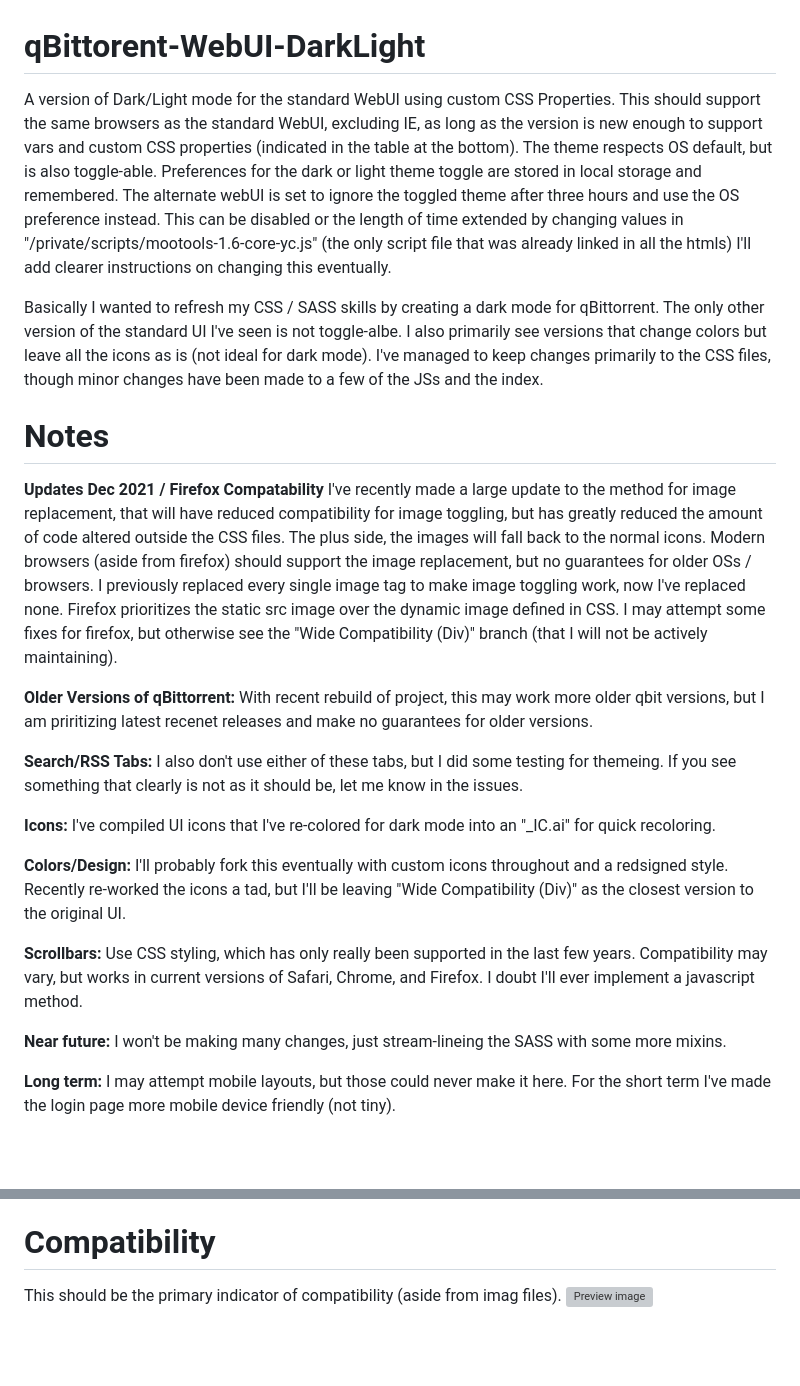
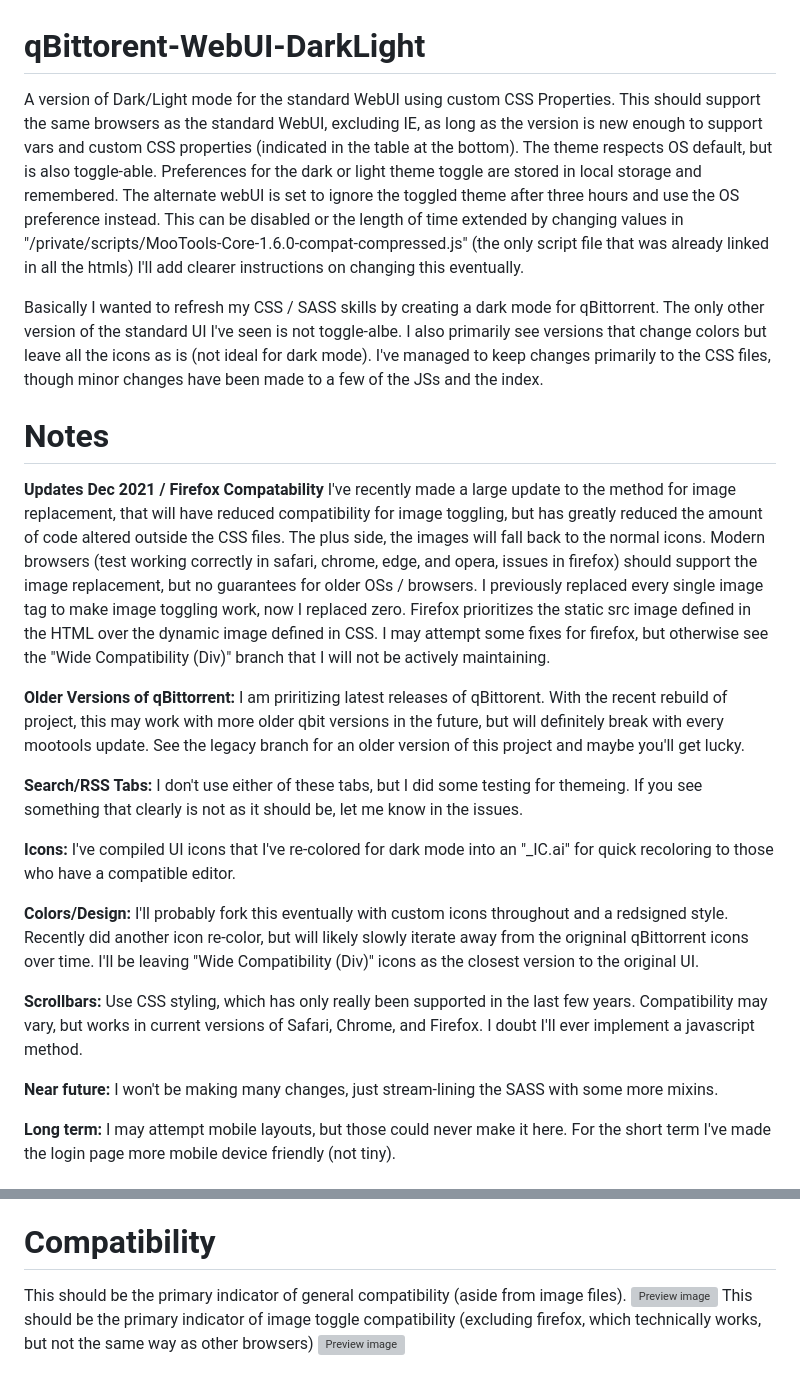
Before and after one commit to crash0verride11/DarkLight-qBittorent-WebUI, a Markdown page: README.md, 2 parts joined by grey strips. GitHub-like rendering; blank space fills up the shorter version; grey boxes are pictures that could not be loaded.

Commit message:
Readme tweaks and icon fix

```diff
--- a/README.md
+++ b/README.md
@@ -1,22 +1,22 @@
 # qBittorent-WebUI-DarkLight
-A version of Dark/Light mode for the standard WebUI using custom CSS Properties. This should support the same browsers as the standard WebUI, excluding IE, as long as the version is new enough to support vars and custom CSS properties (indicated in the table at the bottom). The theme respects OS default, but is also toggle-able. Preferences for the dark or light theme toggle are stored in local storage and remembered. The alternate webUI is set to ignore the toggled theme after three hours and use the OS preference instead. This can be disabled or the length of time extended by changing values in "/private/scripts/mootools-1.6-core-yc.js" (the only script file that was already linked in all the htmls) I'll add clearer instructions on changing this eventually.
+A version of Dark/Light mode for the standard WebUI using custom CSS Properties. This should support the same browsers as the standard WebUI, excluding IE, as long as the version is new enough to support vars and custom CSS properties (indicated in the table at the bottom). The theme respects OS default, but is also toggle-able. Preferences for the dark or light theme toggle are stored in local storage and remembered. The alternate webUI is set to ignore the toggled theme after three hours and use the OS preference instead. This can be disabled or the length of time extended by changing values in "/private/scripts/MooTools-Core-1.6.0-compat-compressed.js" (the only script file that was already linked in all the htmls) I'll add clearer instructions on changing this eventually.
 
 Basically I wanted to refresh my CSS / SASS skills by creating a dark mode for qBittorrent. The only other version of the standard UI I've seen is not toggle-albe. I also primarily see versions that change colors but leave all the icons as is (not ideal for dark mode). I've managed to keep changes primarily to the CSS files, though minor changes have been made to a few of the JSs and the index.
 
 # Notes
-**Updates Dec 2021 / Firefox Compatability** I've recently made a large update to the method for image replacement, that will have reduced compatibility for image toggling, but has greatly reduced the amount of code altered outside the CSS files. The plus side, the images will fall back to the normal icons. Modern browsers (aside from firefox) should support the image replacement, but no guarantees for older OSs / browsers. I previously replaced every single image tag to make image toggling work, now I've replaced none. Firefox prioritizes the static src image over the dynamic image defined in CSS. I may attempt some fixes for firefox, but otherwise see the "Wide Compatibility (Div)" branch (that I will not be actively maintaining).
+**Updates Dec 2021 / Firefox Compatability** I've recently made a large update to the method for image replacement, that will have reduced compatibility for image toggling, but has greatly reduced the amount of code altered outside the CSS files. The plus side, the images will fall back to the normal icons. Modern browsers (test working correctly in safari, chrome, edge, and opera, issues in firefox) should support the image replacement, but no guarantees for older OSs / browsers. I previously replaced every single image tag to make image toggling work, now I replaced zero. Firefox prioritizes the static src image defined in the HTML over the dynamic image defined in CSS. I may attempt some fixes for firefox, but otherwise see the "Wide Compatibility (Div)" branch that I will not be actively maintaining.
 
-**Older Versions of qBittorrent:** With recent rebuild of project, this may work more older qbit versions, but I am priritizing latest recenet releases and make no guarantees for older versions.
+**Older Versions of qBittorrent:** I am priritizing latest releases of qBittorent. With the recent rebuild of project, this may work with more older qbit versions in the future, but will definitely break with every mootools update. See the legacy branch for an older version of this project and maybe you'll get lucky.
 
-**Search/RSS Tabs:** I also don't use either of these tabs, but I did some testing for themeing. If you see something that clearly is not as it should be, let me know in the issues.
+**Search/RSS Tabs:** I don't use either of these tabs, but I did some testing for themeing. If you see something that clearly is not as it should be, let me know in the issues.
 
-**Icons:** I've compiled UI icons that I've re-colored for dark mode into an "_IC.ai" for quick recoloring.
+**Icons:** I've compiled UI icons that I've re-colored for dark mode into an "_IC.ai" for quick recoloring to those who have a compatible editor.
 
-**Colors/Design:** I'll probably fork this eventually with custom icons throughout and a redsigned style. Recently re-worked the icons a tad, but I'll be leaving "Wide Compatibility (Div)" as the closest version to the original UI.
+**Colors/Design:** I'll probably fork this eventually with custom icons throughout and a redsigned style. Recently did another icon re-color, but will likely slowly iterate away from the origninal qBittorrent icons over time. I'll be leaving "Wide Compatibility (Div)" icons as the closest version to the original UI.
 
 **Scrollbars:** Use CSS styling, which has only really been supported in the last few years. Compatibility may vary, but works in current versions of Safari, Chrome, and Firefox. I doubt I'll ever implement a javascript method.
 
-**Near future:** I won't be making many changes, just stream-lineing the SASS with some more mixins.
+**Near future:** I won't be making many changes, just stream-lining the SASS with some more mixins.
 
 **Long term:** I may attempt mobile layouts, but those could never make it here. For the short term I've made the login page more mobile device friendly (not tiny).
 
@@ -39,5 +39,7 @@ Instructions for using my Alternate WebUI:
 	* Safari: https://www.macrumors.com/how-to/clear-safari-cache/
 
 # Compatibility
-This should be the primary indicator of compatibility (aside from imag files).
+This should be the primary indicator of general compatibility (aside from image files).
 ![Preview image](https://github.com/raylanser/DarkLight-qBittorent-WebUI/blob/master/compatibility.png)
+This should be the primary indicator of image toggle compatibility (excluding firefox, which technically works, but not the same way as other browsers)
+![Preview image](https://github.com/raylanser/DarkLight-qBittorent-WebUI/blob/master/compatibility2.png)
```
Also changed, not shown: compatability2.png (added), 1 other file.
